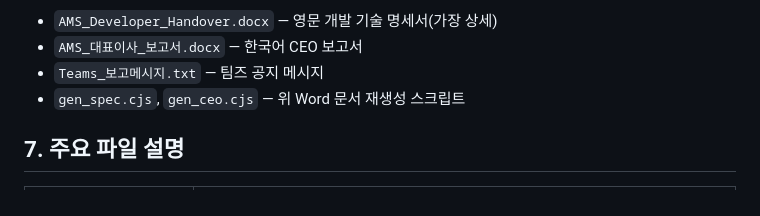
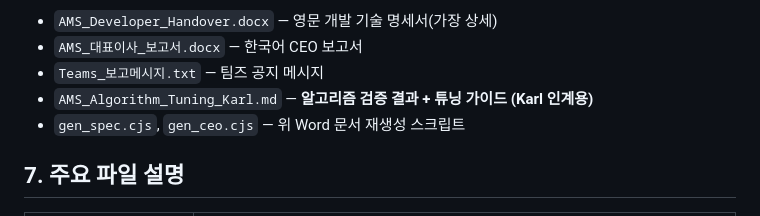
Before and after one commit to bstars00-rgb/ams-desktop, a Markdown page: handover.md, the part around the change. GitHub-like rendering.

```diff
--- a/handover.md
+++ b/handover.md
@@ -79,6 +79,7 @@ ams-desktop/
 - `AMS_Developer_Handover.docx` — 영문 개발 기술 명세서(가장 상세)
 - `AMS_대표이사_보고서.docx` — 한국어 CEO 보고서
 - `Teams_보고메시지.txt` — 팀즈 공지 메시지
+- `AMS_Algorithm_Tuning_Karl.md` — **알고리즘 검증 결과 + 튜닝 가이드 (Karl 인계용)**
 - `gen_spec.cjs`, `gen_ceo.cjs` — 위 Word 문서 재생성 스크립트
 
 ## 7. 주요 파일 설명
```
Also changed, not shown: docs/AMS_Algorithm_Tuning_Karl.md (added, +109 -0 lines).
